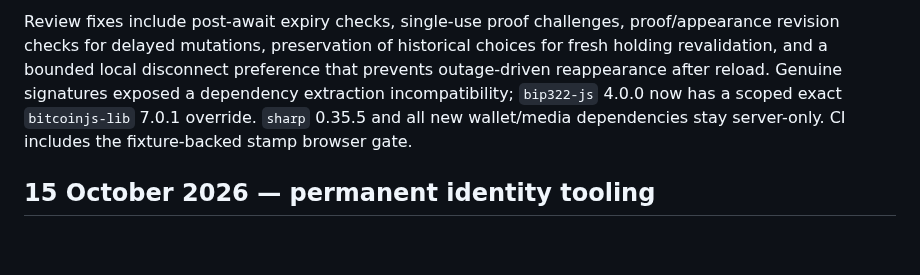
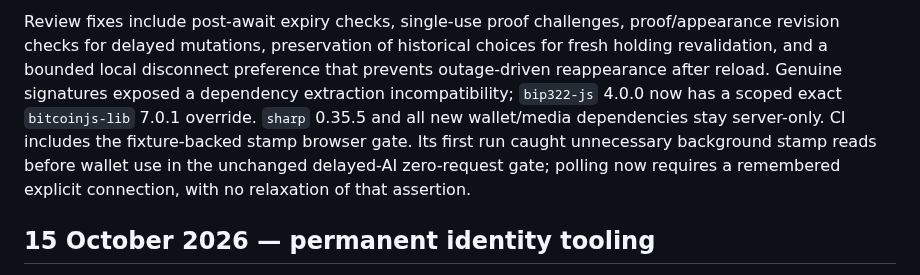
Before and after one commit to arwyn6969/the-game, a Markdown page: docs/handoffs/sol.md, the part around one of its changes. Rendered like a GitHub page; blank space fills up the shorter version.

```diff
--- a/docs/handoffs/sol.md
+++ b/docs/handoffs/sol.md
@@ -8,5 +8,5 @@ Node 24 validation passed: exact-lock offline install (453 packages), typecheck,
 
-Review fixes include post-await expiry checks, single-use proof challenges, proof/appearance revision checks for delayed mutations, preservation of historical choices for fresh holding revalidation, and a bounded local disconnect preference that prevents outage-driven reappearance after reload. Genuine signatures exposed a dependency extraction incompatibility; `bip322-js` 4.0.0 now has a scoped exact `bitcoinjs-lib` 7.0.1 override. `sharp` 0.35.5 and all new wallet/media dependencies stay server-only. CI includes the fixture-backed stamp browser gate.
+Review fixes include post-await expiry checks, single-use proof challenges, proof/appearance revision checks for delayed mutations, preservation of historical choices for fresh holding revalidation, and a bounded local disconnect preference that prevents outage-driven reappearance after reload. Genuine signatures exposed a dependency extraction incompatibility; `bip322-js` 4.0.0 now has a scoped exact `bitcoinjs-lib` 7.0.1 override. `sharp` 0.35.5 and all new wallet/media dependencies stay server-only. CI includes the fixture-backed stamp browser gate. Its first run caught unnecessary background stamp reads before wallet use in the unchanged delayed-AI zero-request gate; polling now requires a remembered explicit connection, with no relaxation of that assertion.
 
 ## 15 October 2026 — permanent identity tooling
 
```
Also changed, not shown: other parts of docs/handoffs/sol.md (+1 -1 lines), docs/implementation/stamp-wallet-selection.md (+14 -10 lines), docs/review/stamp-wallet-2026-10-15/desktop-failed-disconnect.png, docs/review/stamp-wallet-2026-10-15/phone-stamp-head.png, 9 other files.
